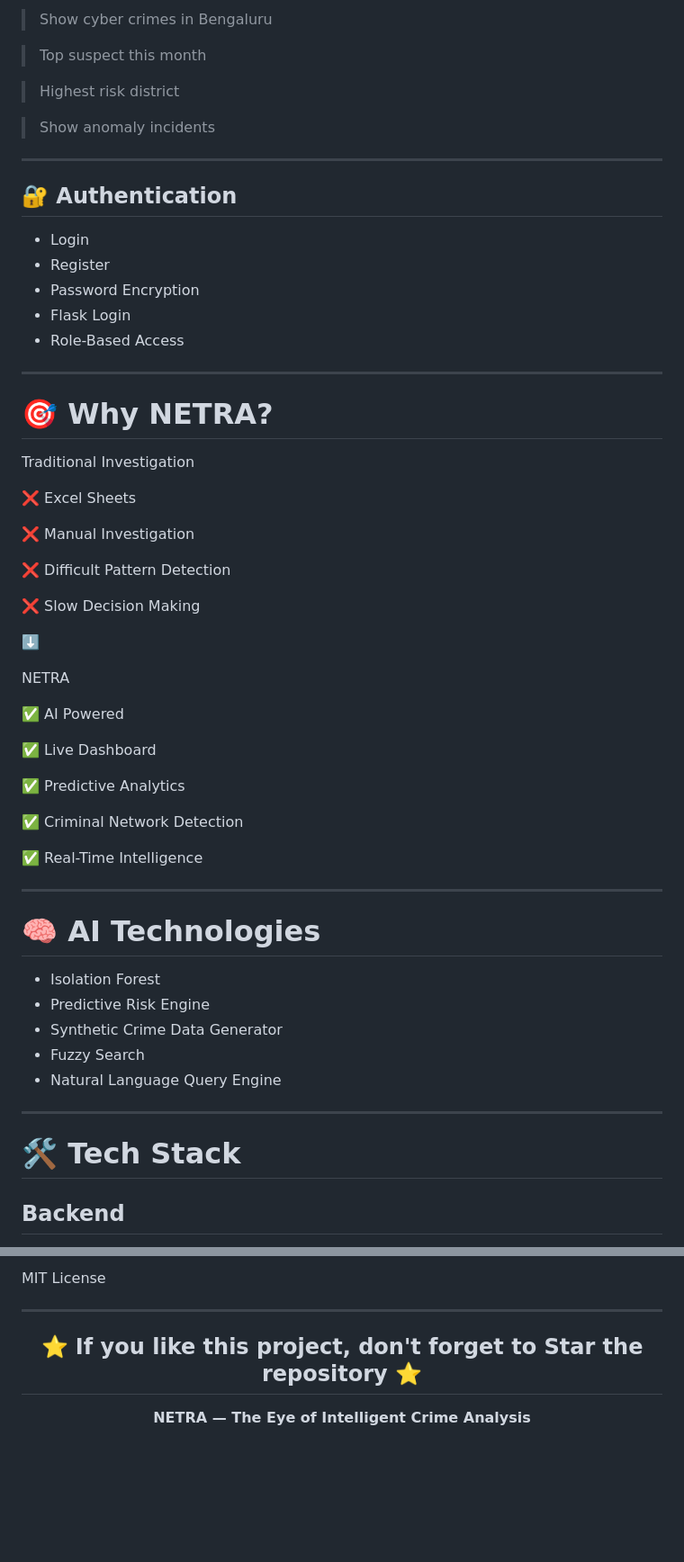
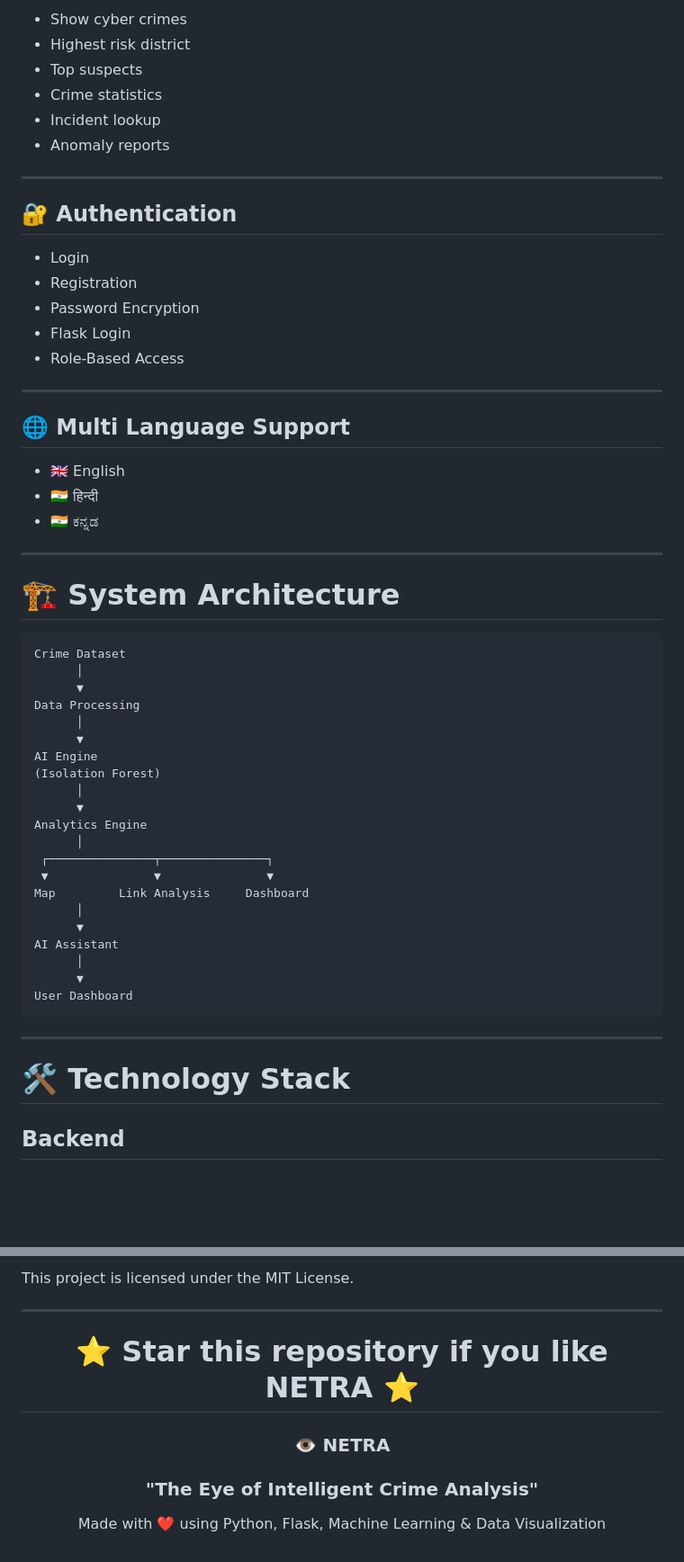
Before and after one commit to Champion-08/Netra, a Markdown page: README.md, 2 parts joined by grey strips. Shown at 90% size. Rendered like a GitHub page; blank space fills up the shorter version.

````diff
--- a/README.md
+++ b/README.md
@@ -93,63 +142,60 @@ Ask questions like:
 
-> Show cyber crimes in Bengaluru
-
-> Top suspect this month
-
-> Highest risk district
-
-> Show anomaly incidents
+- Show cyber crimes
+- Highest risk district
+- Top suspects
+- Crime statistics
+- Incident lookup
+- Anomaly reports
 
 ---
 
 ## 🔐 Authentication
 
 - Login
-- Register
+- Registration
 - Password Encryption
 - Flask Login
 - Role-Based Access
 
 ---
 
-# 🎯 Why NETRA?
+## 🌐 Multi Language Support
 
-Traditional Investigation
-
-❌ Excel Sheets
-
-❌ Manual Investigation
-
-❌ Difficult Pattern Detection
-
-❌ Slow Decision Making
-
-⬇️
-
-NETRA
-
-✅ AI Powered
-
-✅ Live Dashboard
-
-✅ Predictive Analytics
-
-✅ Criminal Network Detection
-
-✅ Real-Time Intelligence
+- 🇬🇧 English
+- 🇮🇳 हिन्दी
+- 🇮🇳 ಕನ್ನಡ
 
 ---
 
-# 🧠 AI Technologies
+# 🏗 System Architecture
 
-- Isolation Forest
-- Predictive Risk Engine
-- Synthetic Crime Data Generator
-- Fuzzy Search
-- Natural Language Query Engine
+```
+Crime Dataset
+      │
+      ▼
+Data Processing
+      │
+      ▼
+AI Engine
+(Isolation Forest)
+      │
+      ▼
+Analytics Engine
+      │
+ ┌───────────────┬───────────────┐
+ ▼               ▼               ▼
+Map         Link Analysis     Dashboard
+      │
+      ▼
+AI Assistant
+      │
+      ▼
+User Dashboard
+```
 
 ---
 
-# 🛠 Tech Stack
+# 🛠 Technology Stack
 
 ## Backend
 
@@ -319,14 +394,16 @@ Create PR ❤️
 
-MIT License
+This project is licensed under the MIT License.
 
 ---
 
 <div align="center">
 
-## ⭐ If you like this project, don't forget to Star the repository ⭐
+# ⭐ Star this repository if you like NETRA ⭐
 
+### 👁️ NETRA
 
+### "The Eye of Intelligent Crime Analysis"
 
-**NETRA — The Eye of Intelligent Crime Analysis**
+Made with ❤️ using Python, Flask, Machine Learning & Data Visualization
 
 </div>
````
Also changed, not shown: other parts of README.md (+185 -107 lines).
